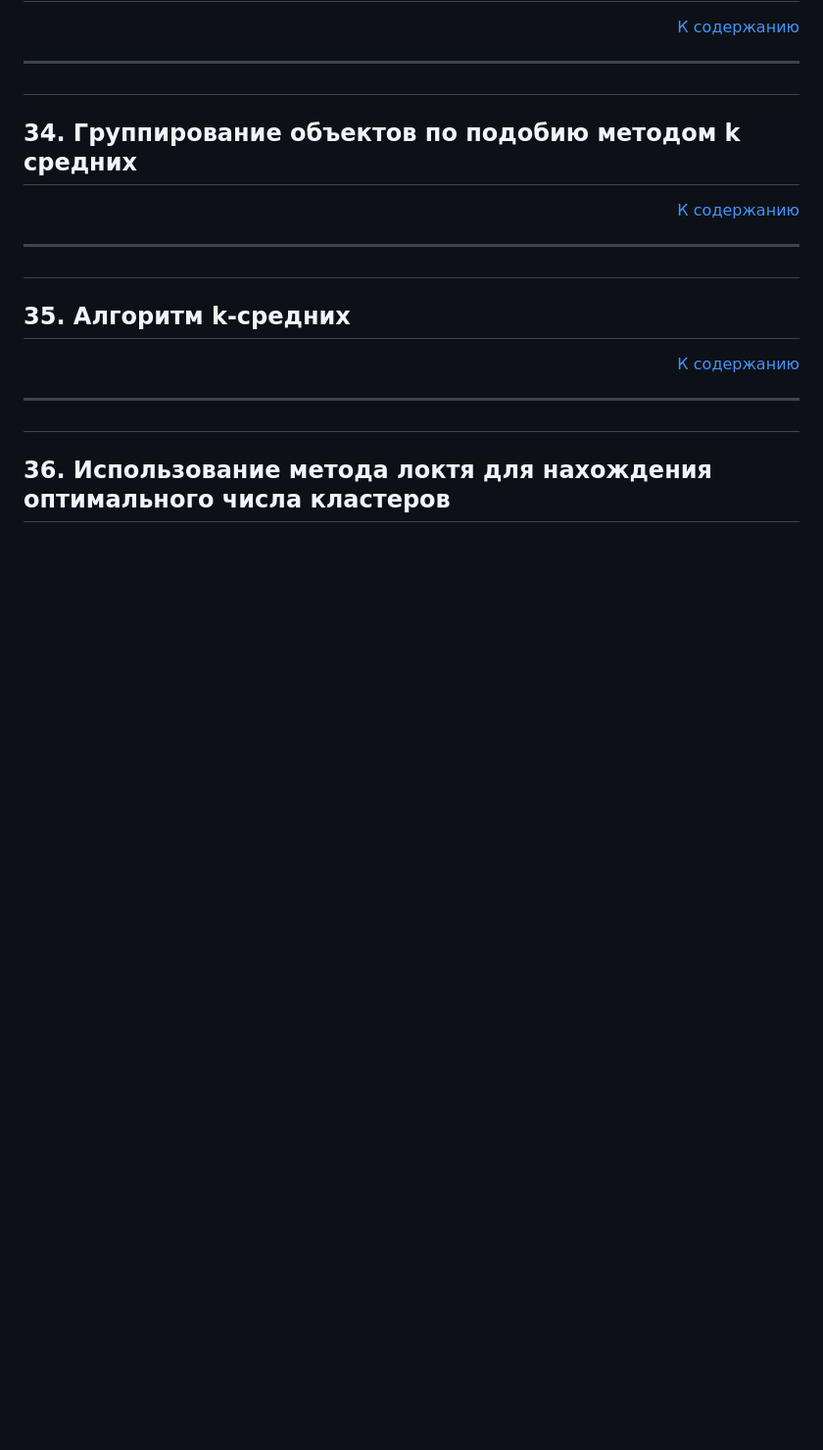
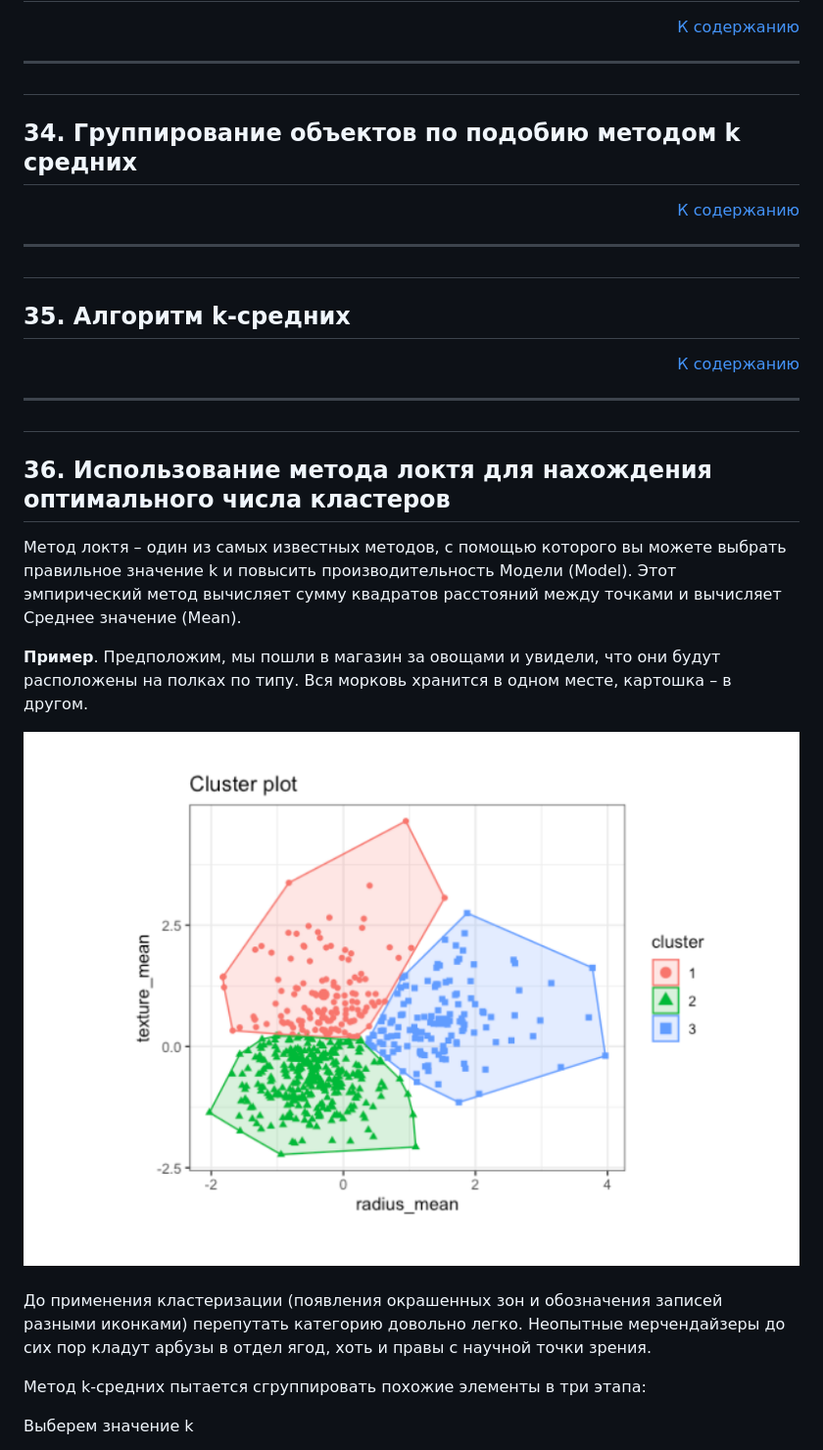
Before and after one commit to xsolare/neyronki, a Markdown page: README.md, the part around one of its changes. Shown at 98% size. GitHub-like rendering; pictures changed too: assets/36/36-1.png (added); blank space fills up the shorter version.

```diff
--- a/README.md
+++ b/README.md
@@ -347,3 +347,17 @@
 
 <h2 id="36">  36. Использование метода локтя для нахождения оптимального числа кластеров </h2>
 
+Метод локтя – один из самых известных методов, с помощью которого вы можете выбрать правильное значение k и повысить производительность Модели (Model). Этот эмпирический метод вычисляет сумму квадратов расстояний между точками и вычисляет Среднее значение (Mean).
+
+<b>Пример</b>. Предположим, мы пошли в магазин за овощами и увидели, что они будут расположены на полках по типу. Вся морковь хранится в одном месте, картошка – в другом.
+
+<img src="./assets/36/36-1.png">
+<br/>
+<br/>
+
+До применения кластеризации (появления окрашенных зон и обозначения записей разными иконками) перепутать категорию довольно легко. Неопытные мерчендайзеры до сих пор кладут арбузы в отдел ягод, хоть и правы с научной точки зрения.
+
+Метод k-средних пытается сгруппировать похожие элементы в три этапа:
+
+Выберем значение k
+
```
Also changed, not shown: other parts of README.md (+39 -0 lines), assets/36/36-2.png (added), assets/36/36-3.png (added), assets/36/36-4.png (added), assets/36/36-5.png (added), assets/36/36-6.png (added).
